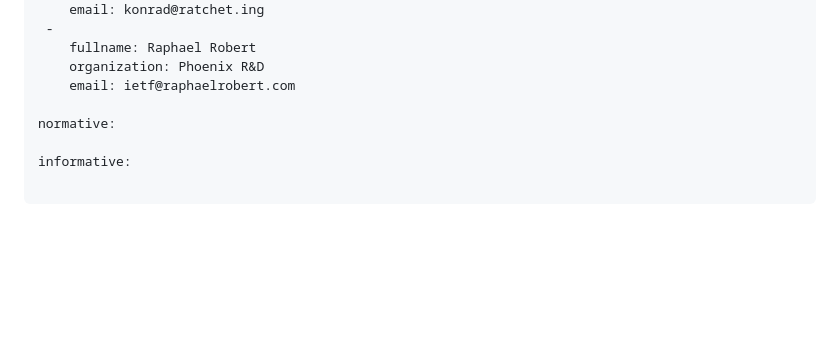
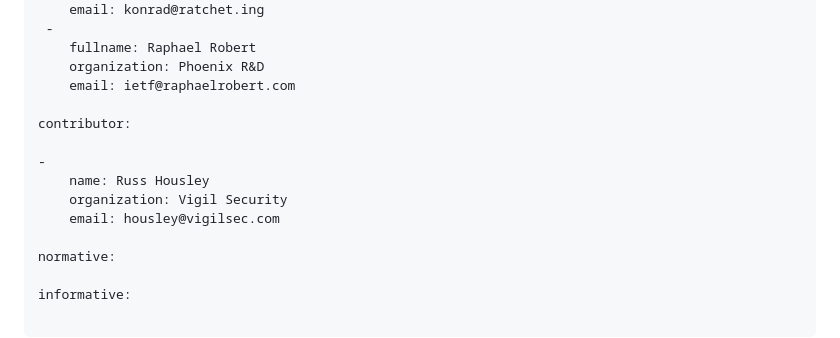
Before and after one commit to kkohbrok/draft-kohbrok-mls-two-party-profile, a Markdown page: draft-kohbrok-mls-two-party-profile.md, the part around the change. Drawn GitHub-style; blank space fills up the shorter version.

Commit message:
add Russ as contributor

```diff
--- a/draft-kohbrok-mls-two-party-profile.md
+++ b/draft-kohbrok-mls-two-party-profile.md
@@ -31,6 +31,13 @@ author:
     fullname: Raphael Robert
     organization: Phoenix R&D
     email: ietf@raphaelrobert.com
+
+contributor:
+
+-
+    name: Russ Housley
+    organization: Vigil Security
+    email: housley@vigilsec.com
 
 normative:
 
```
